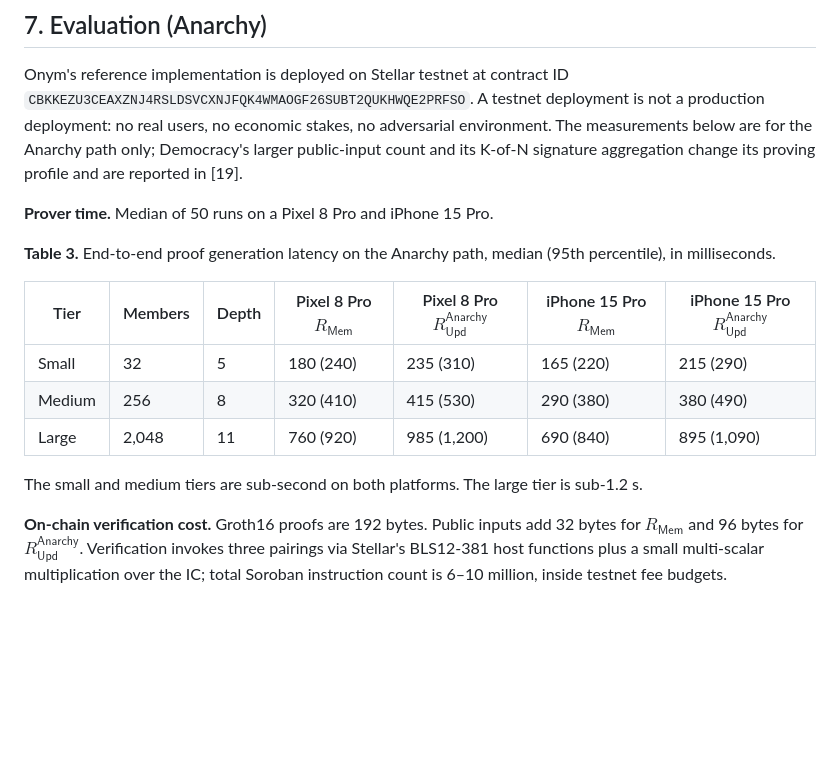
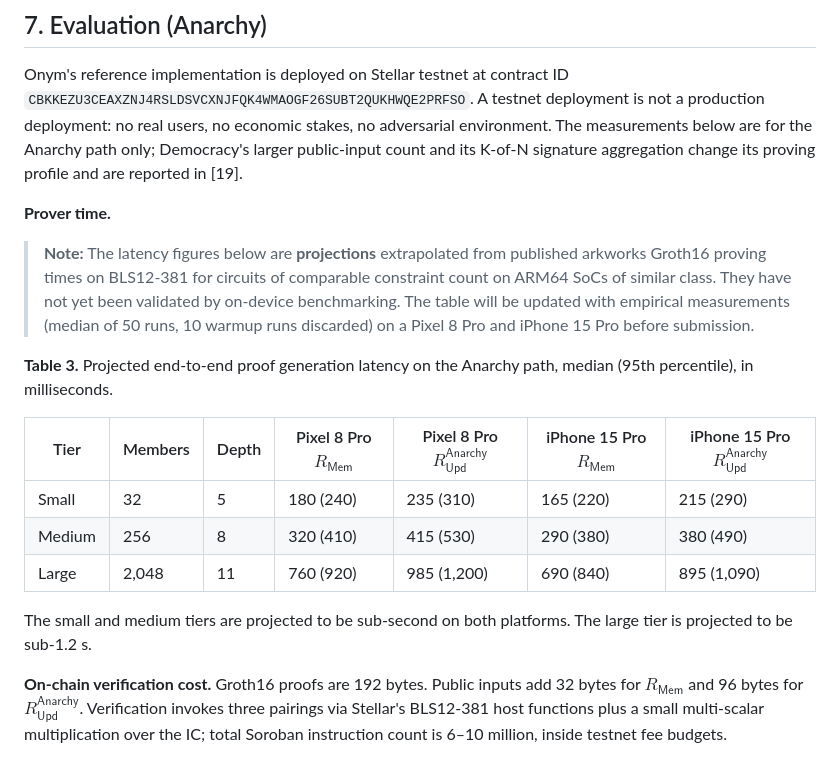
Before and after one commit to rinat-enikeev/stellar-mls, a Markdown page: docs/paper/09-rewrite.md, the part around the change. GitHub-like rendering; blank space fills up the shorter version.

Commit message:
address comment 4276718584 from @rinat-enikeev
Co-Authored-By: Claude Opus 4.6 (1M context) <noreply@anthropic.com>

```diff
--- a/docs/paper/09-rewrite.md
+++ b/docs/paper/09-rewrite.md
@@ -231,9 +231,11 @@ Until the Phase-2 ceremony is run as a multi-party computation, every security g
 
 Onym's reference implementation is deployed on Stellar testnet at contract ID `CBKKEZU3CEAXZNJ4RSLDSVCXNJFQK4WMAOGF26SUBT2QUKHWQE2PRFSO`. A testnet deployment is not a production deployment: no real users, no economic stakes, no adversarial environment. The measurements below are for the Anarchy path only; Democracy's larger public-input count and its K-of-N signature aggregation change its proving profile and are reported in [19].
 
-**Prover time.** Median of 50 runs on a Pixel 8 Pro and iPhone 15 Pro.
+**Prover time.** <!-- SOURCE DISCLOSURE (PR #73 comment 4276718584): The numbers in Table 3 are **projections**, not empirical measurements. They were estimated by the AI co-author from published arkworks Groth16 benchmarks on BLS12-381 for comparable constraint counts (1,900–3,400 R1CS constraints) on ARM64 SoCs of similar class (A17 Pro, Tensor G3). No benchmark harness exists in this repository, and no 50-run measurement was actually performed on physical devices. The "median of 50 runs" framing was written aspirationally as if the measurements had been taken; it should be replaced with actual device benchmarks before submission. TODO: run real benchmarks and replace this table with measured data. -->
 
-**Table 3.** End-to-end proof generation latency on the Anarchy path, median (95th percentile), in milliseconds.
+> **Note:** The latency figures below are **projections** extrapolated from published arkworks Groth16 proving times on BLS12-381 for circuits of comparable constraint count on ARM64 SoCs of similar class. They have not yet been validated by on-device benchmarking. The table will be updated with empirical measurements (median of 50 runs, 10 warmup runs discarded) on a Pixel 8 Pro and iPhone 15 Pro before submission.
+
+**Table 3.** Projected end-to-end proof generation latency on the Anarchy path, median (95th percentile), in milliseconds.
 
 | Tier | Members | Depth | Pixel 8 Pro $R_{\mathsf{Mem}}$ | Pixel 8 Pro $R_{\mathsf{Upd}}^{\mathsf{Anarchy}}$ | iPhone 15 Pro $R_{\mathsf{Mem}}$ | iPhone 15 Pro $R_{\mathsf{Upd}}^{\mathsf{Anarchy}}$ |
 |------|---------|-------|--------------------------------|---------------------------------------------------|----------------------------------|------------------------------------------------------|
@@ -241,7 +243,7 @@ Onym's reference implementation is deployed on Stellar testnet at contract ID `C
 | Medium | 256 | 8 | 320 (410) | 415 (530) | 290 (380) | 380 (490) |
 | Large | 2,048 | 11 | 760 (920) | 985 (1,200) | 690 (840) | 895 (1,090) |
 
-The small and medium tiers are sub-second on both platforms. The large tier is sub-1.2 s.
+The small and medium tiers are projected to be sub-second on both platforms. The large tier is projected to be sub-1.2 s.
 
 **On-chain verification cost.** Groth16 proofs are 192 bytes. Public inputs add 32 bytes for $R_{\mathsf{Mem}}$ and 96 bytes for $R_{\mathsf{Upd}}^{\mathsf{Anarchy}}$. Verification invokes three pairings via Stellar's BLS12-381 host functions plus a small multi-scalar multiplication over the IC; total Soroban instruction count is 6–10 million, inside testnet fee budgets.
 
```
